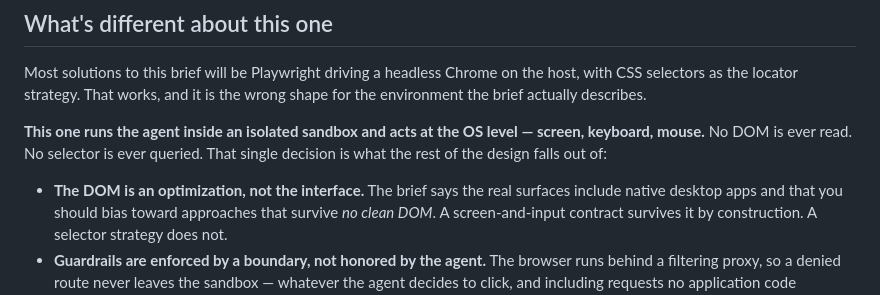
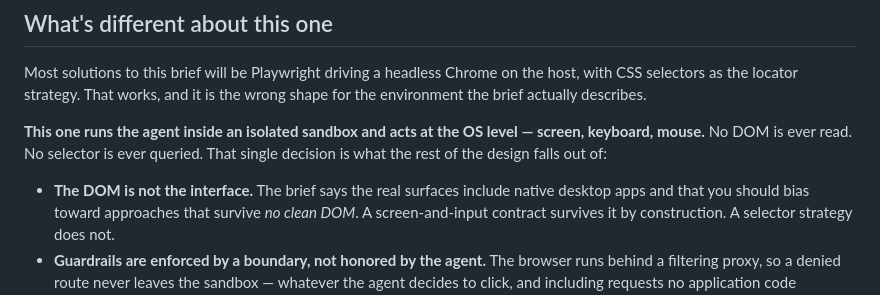
Before and after one commit to SamyBencherif/PortalAutomation, a Markdown page: README.md, the part around the change. Drawn GitHub-style.

Commit message:
Update README to clarify DOM interface statement

```diff
--- a/README.md
+++ b/README.md
@@ -25,7 +25,7 @@ the environment the brief actually describes.
 keyboard, mouse.** No DOM is ever read. No selector is ever queried. That single decision
 is what the rest of the design falls out of:
 
-- **The DOM is an optimization, not the interface.** The brief says the real surfaces
+- **The DOM is not the interface.** The brief says the real surfaces
   include native desktop apps and that you should bias toward approaches that survive
   *no clean DOM*. A screen-and-input contract survives it by construction. A selector
   strategy does not.
```
